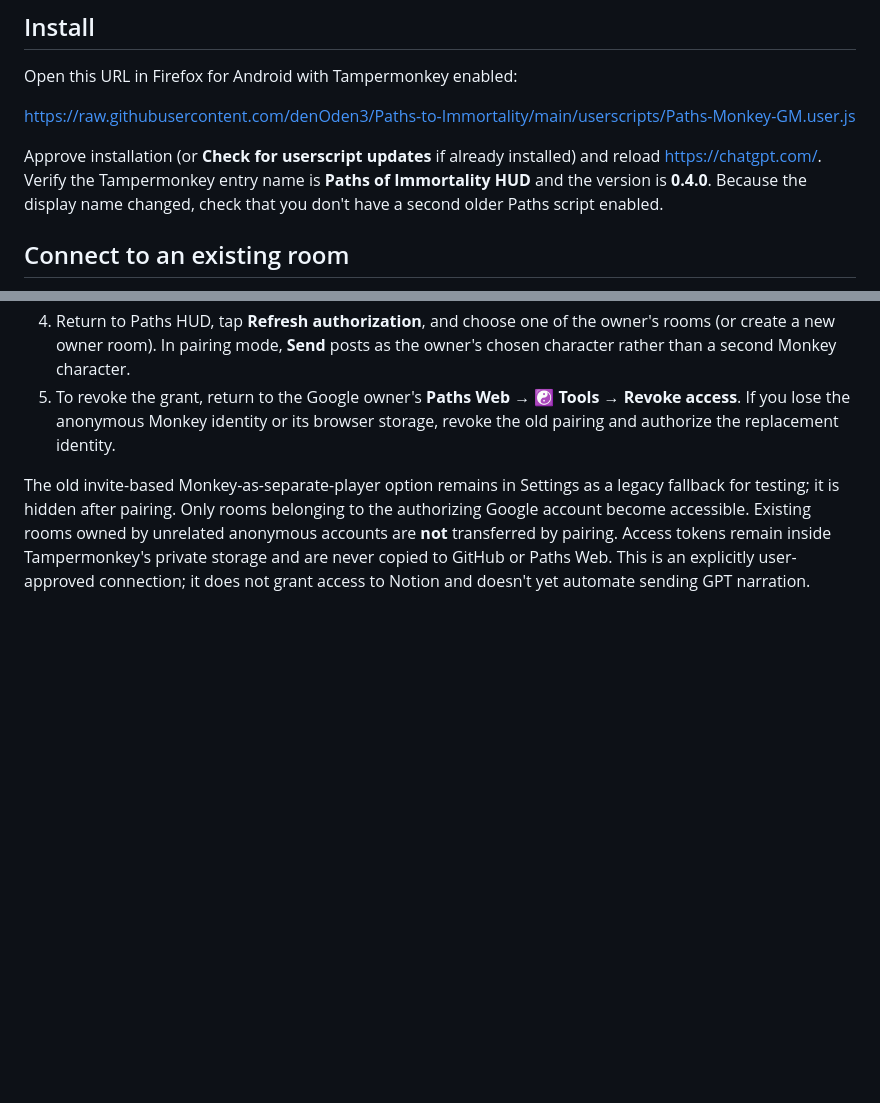
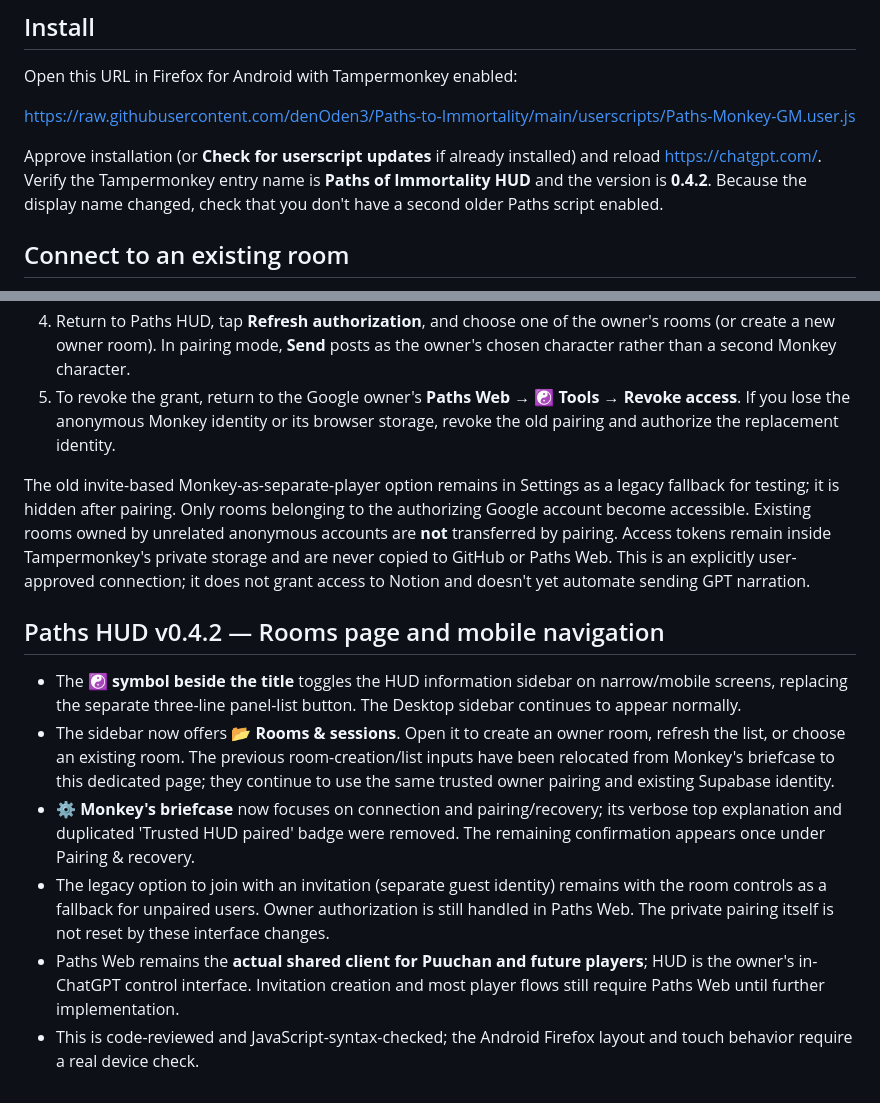
Before and after one commit to denOden3/Paths-to-Immortality, a Markdown page: userscripts/README.md, 2 parts joined by grey strips. Drawn GitHub-style; blank space fills up the shorter version.

Commit message:
Document Paths HUD v0.4.2 room page and mobile yin-yang navigation

```diff
--- a/userscripts/README.md
+++ b/userscripts/README.md
@@ -8,7 +8,7 @@ Open this URL in Firefox for Android with Tampermonkey enabled:
 
 https://raw.githubusercontent.com/denOden3/Paths-to-Immortality/main/userscripts/Paths-Monkey-GM.user.js
 
-Approve installation (or **Check for userscript updates** if already installed) and reload https://chatgpt.com/. Verify the Tampermonkey entry name is **Paths of Immortality HUD** and the version is **0.4.0**. Because the display name changed, check that you don't have a second older Paths script enabled.
+Approve installation (or **Check for userscript updates** if already installed) and reload https://chatgpt.com/. Verify the Tampermonkey entry name is **Paths of Immortality HUD** and the version is **0.4.2**. Because the display name changed, check that you don't have a second older Paths script enabled.
 
 ## Connect to an existing room
 
@@ -85,3 +85,12 @@ The narrator must state plainly if it cannot retrieve Notion; it cannot claim co
 5. To revoke the grant, return to the Google owner's **Paths Web → ☯ Tools → Revoke access**. If you lose the anonymous Monkey identity or its browser storage, revoke the old pairing and authorize the replacement identity.
 
 The old invite-based Monkey-as-separate-player option remains in Settings as a legacy fallback for testing; it is hidden after pairing. Only rooms belonging to the authorizing Google account become accessible. Existing rooms owned by unrelated anonymous accounts are **not** transferred by pairing. Access tokens remain inside Tampermonkey's private storage and are never copied to GitHub or Paths Web. This is an explicitly user-approved connection; it does not grant access to Notion and doesn't yet automate sending GPT narration.
+
+## Paths HUD v0.4.2 — Rooms page and mobile navigation
+
+- The **☯ symbol beside the title** toggles the HUD information sidebar on narrow/mobile screens, replacing the separate three-line panel-list button. The Desktop sidebar continues to appear normally.
+- The sidebar now offers **📂 Rooms & sessions**. Open it to create an owner room, refresh the list, or choose an existing room. The previous room-creation/list inputs have been relocated from Monkey's briefcase to this dedicated page; they continue to use the same trusted owner pairing and existing Supabase identity.
+- **⚙ Monkey's briefcase** now focuses on connection and pairing/recovery; its verbose top explanation and duplicated 'Trusted HUD paired' badge were removed. The remaining confirmation appears once under Pairing & recovery.
+- The legacy option to join with an invitation (separate guest identity) remains with the room controls as a fallback for unpaired users. Owner authorization is still handled in Paths Web. The private pairing itself is not reset by these interface changes.
+- Paths Web remains the **actual shared client for Puuchan and future players**; HUD is the owner's in-ChatGPT control interface. Invitation creation and most player flows still require Paths Web until further implementation.
+- This is code-reviewed and JavaScript-syntax-checked; the Android Firefox layout and touch behavior require a real device check.
```
